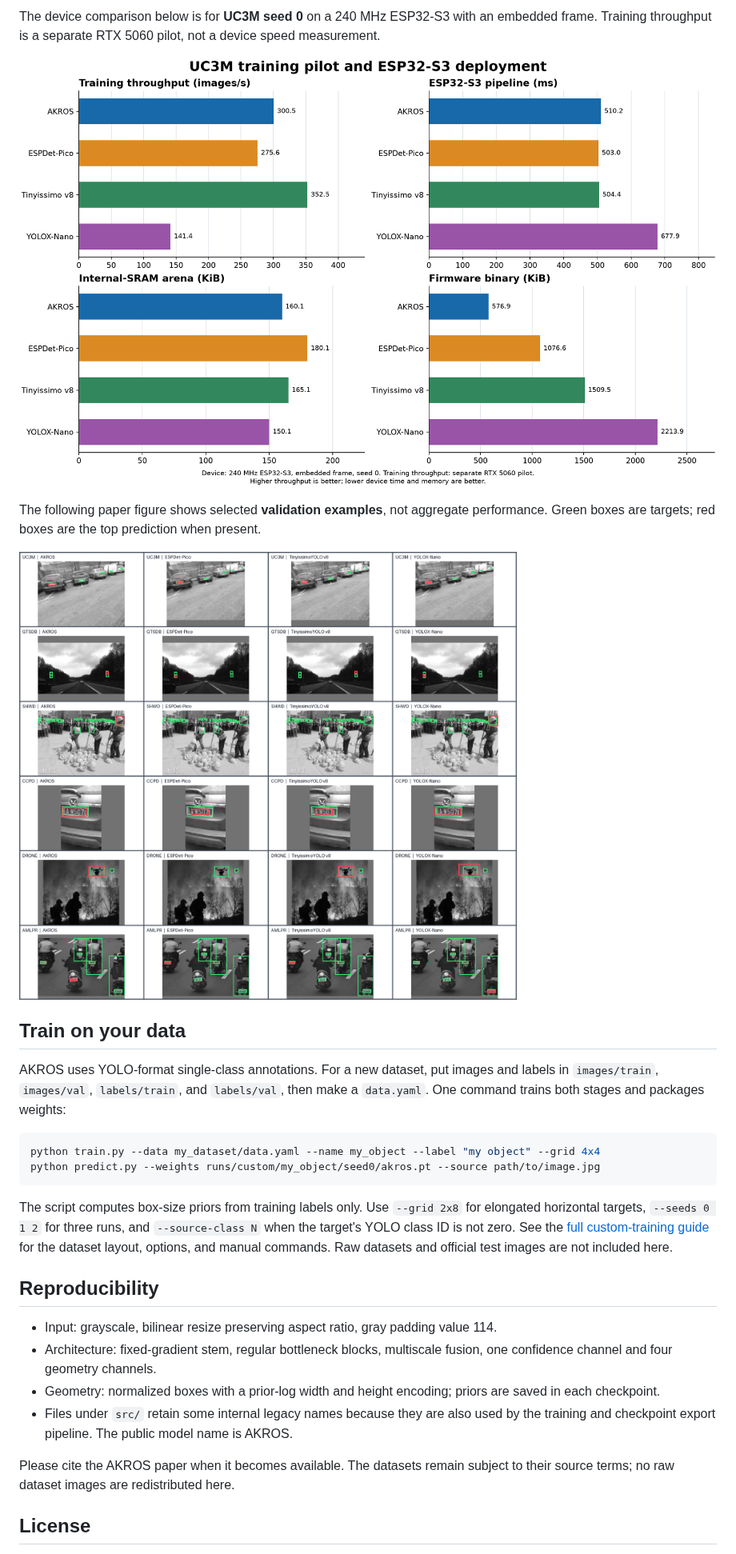
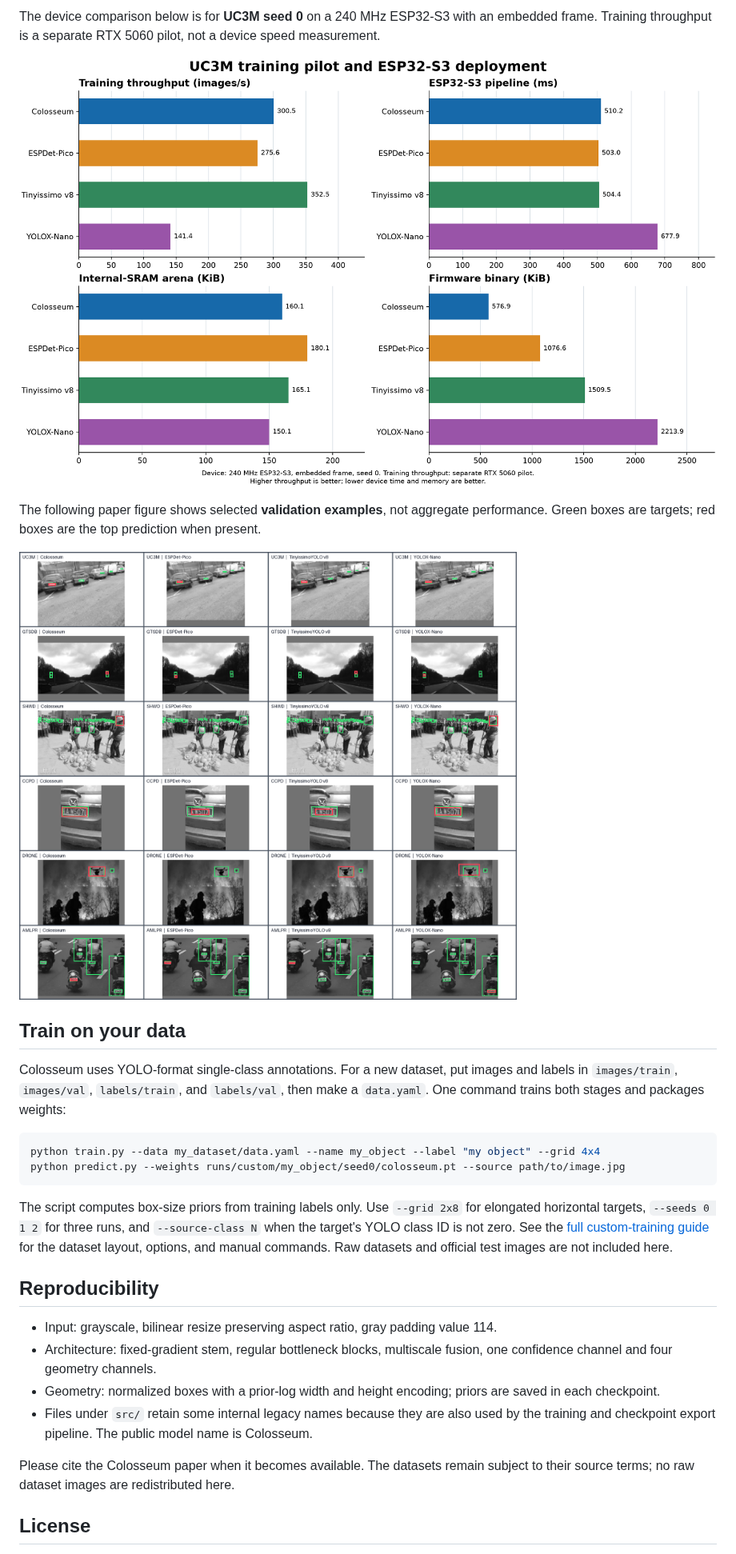
Before and after one commit to Aqshalikhsan/Colosseum-Microcontroller, a Markdown page: README.md, the part around one of its changes. Shown at 80% size. Drawn GitHub-style; pictures changed too: assets/benchmark_device.png, assets/qualitative_results.png.

````diff
--- a/README.md
+++ b/README.md
@@ -85,11 +85,11 @@ The following paper figure shows selected **validation examples**, not aggregate
 
 ## Train on your data
 
-AKROS uses YOLO-format single-class annotations. For a new dataset, put images and labels in `images/train`, `images/val`, `labels/train`, and `labels/val`, then make a `data.yaml`. One command trains both stages and packages weights:
+Colosseum uses YOLO-format single-class annotations. For a new dataset, put images and labels in `images/train`, `images/val`, `labels/train`, and `labels/val`, then make a `data.yaml`. One command trains both stages and packages weights:
 
 ```bash
 python train.py --data my_dataset/data.yaml --name my_object --label "my object" --grid 4x4
-python predict.py --weights runs/custom/my_object/seed0/akros.pt --source path/to/image.jpg
+python predict.py --weights runs/custom/my_object/seed0/colosseum.pt --source path/to/image.jpg
 ```
 
 The script computes box-size priors from training labels only. Use `--grid 2x8` for elongated horizontal targets, `--seeds 0 1 2` for three runs, and `--source-class N` when the target's YOLO class ID is not zero. See the [full custom-training guide](docs/TRAINING.md) for the dataset layout, options, and manual commands. Raw datasets and official test images are not included here.
@@ -99,9 +99,9 @@ The script computes box-size priors from training labels only. Use `--grid 2x8`
 - Input: grayscale, bilinear resize preserving aspect ratio, gray padding value 114.
 - Architecture: fixed-gradient stem, regular bottleneck blocks, multiscale fusion, one confidence channel and four geometry channels.
 - Geometry: normalized boxes with a prior-log width and height encoding; priors are saved in each checkpoint.
-- Files under `src/` retain some internal legacy names because they are also used by the training and checkpoint export pipeline. The public model name is AKROS.
+- Files under `src/` retain some internal legacy names because they are also used by the training and checkpoint export pipeline. The public model name is Colosseum.
 
-Please cite the AKROS paper when it becomes available. The datasets remain subject to their source terms; no raw dataset images are redistributed here.
+Please cite the Colosseum paper when it becomes available. The datasets remain subject to their source terms; no raw dataset images are redistributed here.
 
 ## License
 
````
Also changed, not shown: other parts of README.md (+9 -9 lines), docs/TRAINING.md (+5 -5 lines), assets/benchmark_float.png, assets/benchmark_int8.png, 12 other files.
